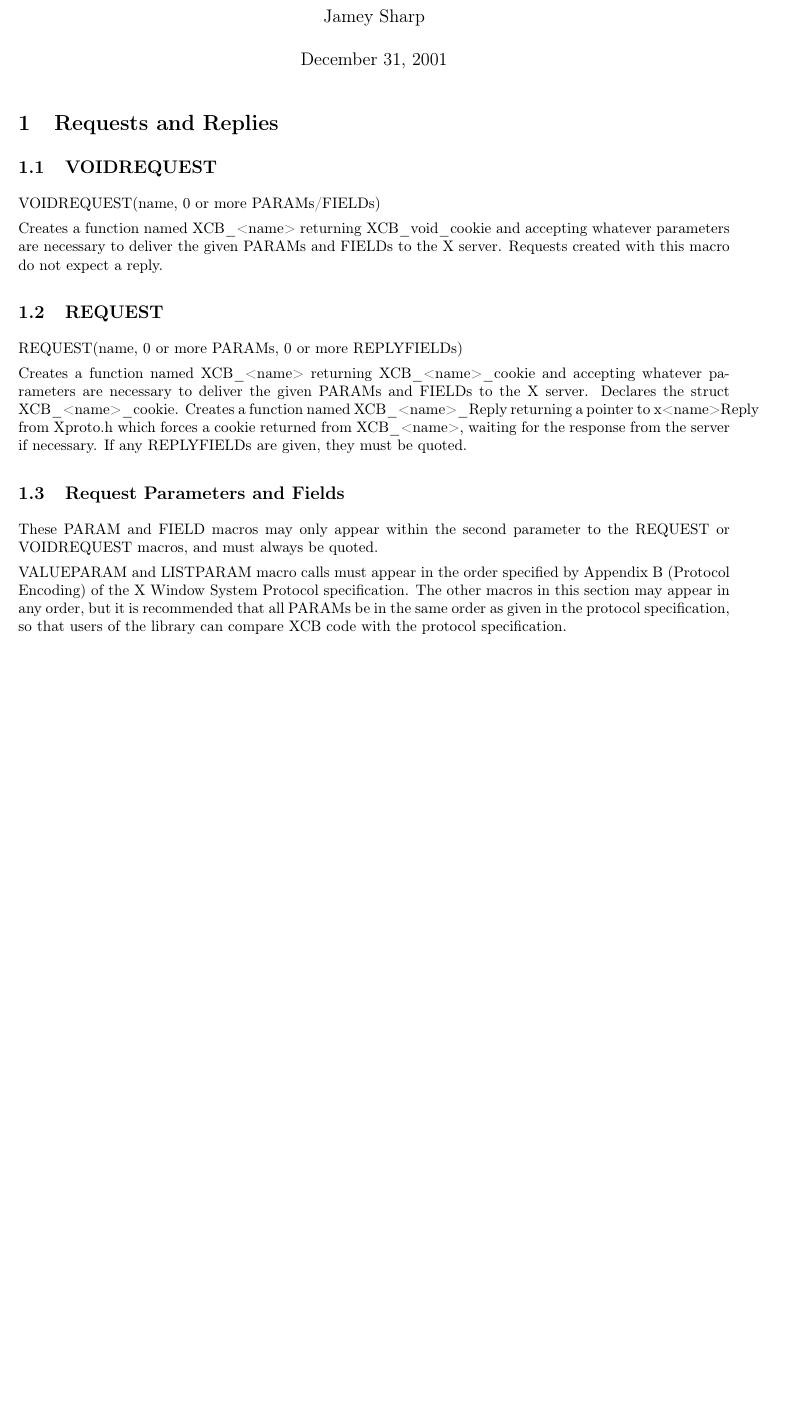
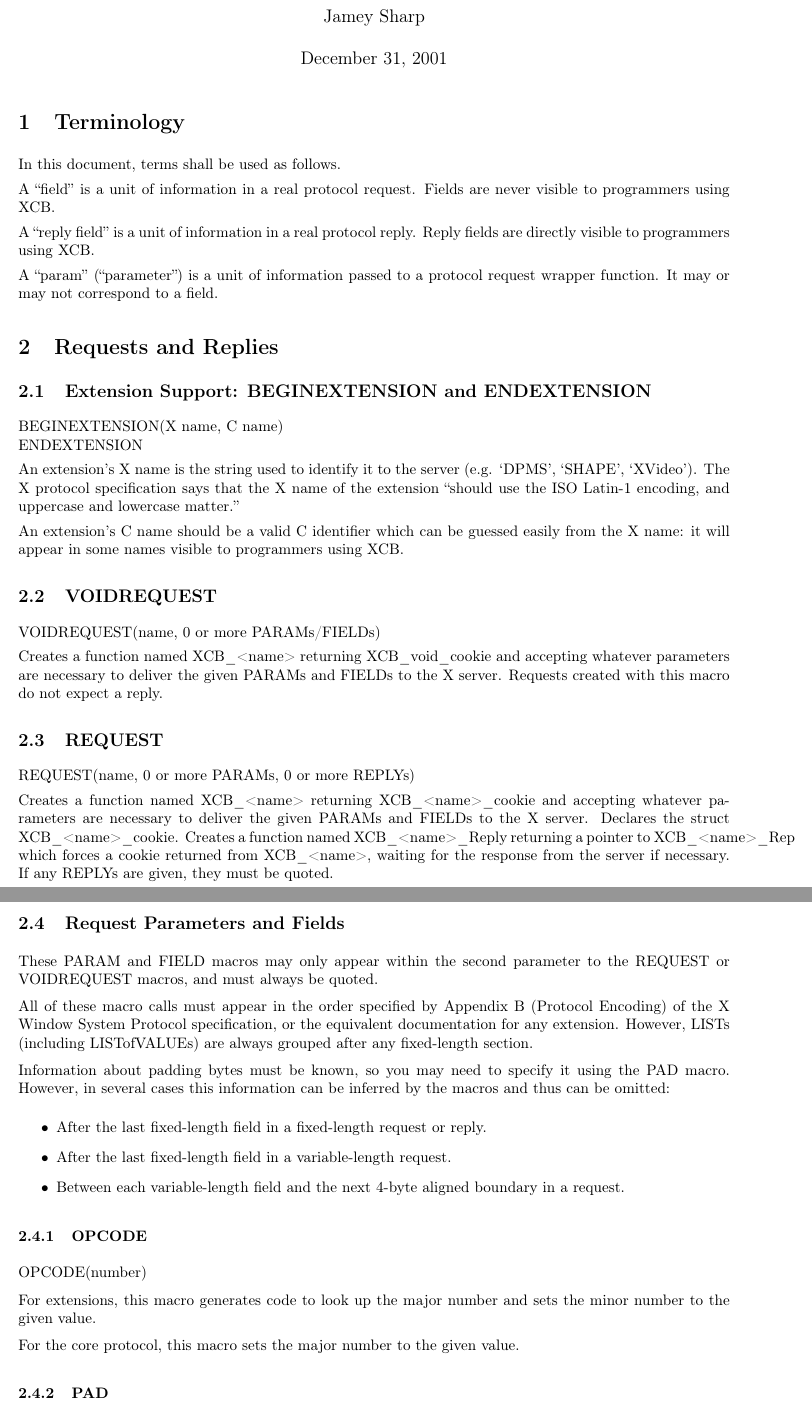
Before and after one commit to freedesktop-unofficial-mirror/xcb__historic, a LaTeX document (xcb_proto_macros.tex): part of page 1 of 4 before the commit and two parts of pages 1 and 2 of 6 after it, the two joined at a grey line, cut so that both start at the same text, the shorter picture padded with empty space. Compiled offline with pdfLaTeX.

Commit message:
Added prelim extension support. (yay!) Tested using DPMS extension: now     builds libxcb_dpms and a small test program, dpms. Updated documention     for macros: I don't expect the macro interfaces to change again soon     except to add iterators. TODO: add actual caching to     QueryExtension_Cached - it'll leak memory and be slow until then.

```diff
--- a/xcb_proto_macros.tex
+++ b/xcb_proto_macros.tex
@@ -23,7 +21,36 @@
 
 \maketitle
 
+\section{Terminology}
+
+In this document, terms shall be used as follows.
+
+A ``field'' is a unit of information in a real protocol request. Fields
+are never visible to programmers using XCB.
+
+A ``reply field'' is a unit of information in a real protocol reply.
+Reply fields are directly visible to programmers using XCB.
+
+A ``param'' (``parameter'') is a unit of information passed to a protocol
+request wrapper function. It may or may not correspond to a field.
+
+
 \section{Requests and Replies}
+
+
+\subsection{Extension Support: BEGINEXTENSION and ENDEXTENSION}
+
+BEGINEXTENSION(X name, C name)\\
+ENDEXTENSION
+
+An extension's X name is the string used to identify it to the server
+(e.g. `DPMS', `SHAPE', `XVideo'). The X protocol specification says that
+the X name of the extension ``should use the ISO Latin-1 encoding, and
+uppercase and lowercase matter.''
+
+An extension's C name should be a valid C identifier which can be guessed
+easily from the X name: it will appear in some names visible to
+programmers using XCB.
 
 
 \subsection{VOIDREQUEST}
@@ -38,28 +65,55 @@ expect a reply.
 
 \subsection{REQUEST}
 
-REQUEST(name, 0 or more PARAMs, 0 or more REPLYFIELDs)
+REQUEST(name, 0 or more PARAMs, 0 or more REPLYs)
 
 Creates a function named XCB\_<name> returning XCB\_<name>\_cookie
 and accepting whatever parameters are necessary to deliver the given
 PARAMs and FIELDs to the X server. Declares the struct XCB\_<name>\_cookie.
 Creates a function named XCB\_<name>\_Reply returning a pointer to
-x<name>Reply from Xproto.h which forces a cookie returned from XCB\_<name>,
-waiting for the response from the server if necessary. If any REPLYFIELDs
+XCB\_<name>\_Rep which forces a cookie returned from XCB\_<name>,
+waiting for the response from the server if necessary. If any REPLYs
 are given, they must be quoted.
 
 
 \subsection{Request Parameters and Fields}
 
-These PARAM and FIELD macros may only appear within the second parameter
-to the REQUEST or VOIDREQUEST macros, and must always be quoted.
+These PARAM and FIELD macros may only appear within the second
+parameter to the REQUEST or VOIDREQUEST macros, and must always
+be quoted.
 
-VALUEPARAM and LISTPARAM macro calls must appear in the order specified
+All of these macro calls must appear in the order specified
 by Appendix B (Protocol Encoding) of the X Window System Protocol
-specification. The other macros in this section may appear in any
-order, but it is recommended that all PARAMs be in the same order
-as given in the protocol specification, so that users of the library
-can compare XCB code with the protocol specification.
+specification, or the equivalent documentation for any extension.
+However, LISTs (including LISTofVALUEs) are always grouped after
+any fixed-length section.
+
+Information about padding bytes must be known, so you may need to
+specify it using the PAD macro. However, in several cases this
+information can be inferred by the macros and thus can be omitted:
+  \begin{itemize}
+  \item After the last fixed-length field in a fixed-length request or reply.
+  \item After the last fixed-length field in a variable-length request.
+  \item Between each variable-length field and the next 4-byte aligned boundary in a request.
+  \end{itemize}
+
+
+\subsubsection{OPCODE}
+
+OPCODE(number)
+
+For extensions, this macro generates code to look up the major number
+and sets the minor number to the given value.
+
+For the core protocol, this macro sets the major number to the given
+value.
+
+
+\subsubsection{PAD}
+
+PAD(bytes)
+
+Inserts the given number of padding bytes.
 
 
 \subsubsection{PARAM}
```
Also changed, not shown: xcb_proto_macros.tex (67 more changed lines), 5 other files.
